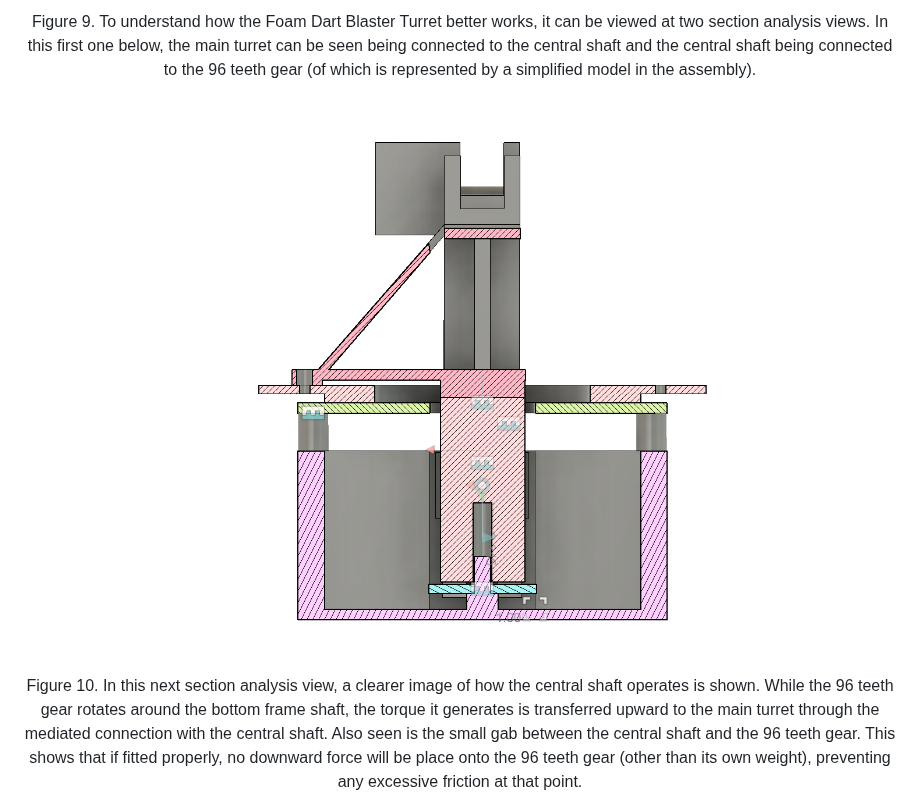
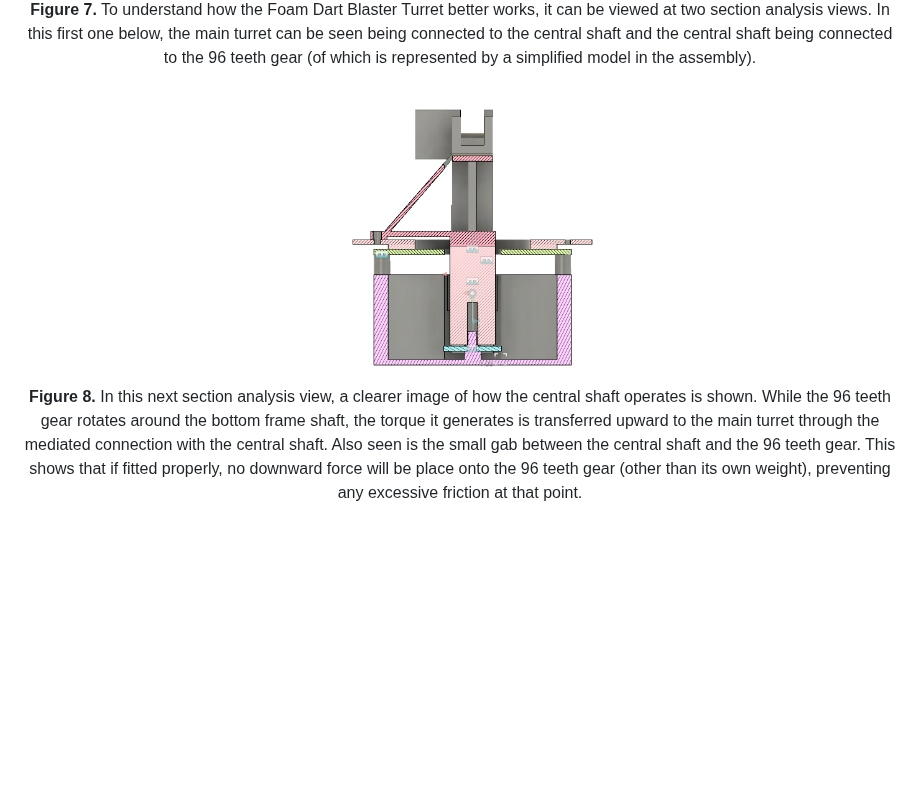
Before and after one commit to 8red10/ME_405_Term_Project, a Markdown page: README.md, the part around one of its changes. Drawn GitHub-style; blank space fills up the shorter version.

```diff
--- a/README.md
+++ b/README.md
@@ -123,14 +128,15 @@ from the previusly mentioned components.
 
-Figure 9. To understand how the Foam Dart Blaster Turret better works, it
+**Figure 7.** To understand how the Foam Dart Blaster Turret better works, it
 can be viewed at two section analysis views. In this first one below, the
 main turret can be seen being connected to the central shaft and the central
 shaft being connected to the 96 teeth gear (of which is represented by a
 simplified model in the assembly).
 
 
-![assembly sectional analysis view](./src/images/Assembly3.PNG)
+<!-- ![assembly sectional analysis view](./src/images/Assembly3.PNG) -->
+<img src='./src/images/Assembly3.PNG' alt='assembly sectional analysis' height='300'>
 
-Figure 10. In this next section analysis view, a clearer image of how the
+**Figure 8.** In this next section analysis view, a clearer image of how the
 central shaft operates is shown. While the 96 teeth gear rotates around
 the bottom frame shaft, the torque it generates is transferred upward to
 the main turret through the mediated connection with the central shaft.
```
Also changed, not shown: other parts of README.md (+16 -10 lines).
